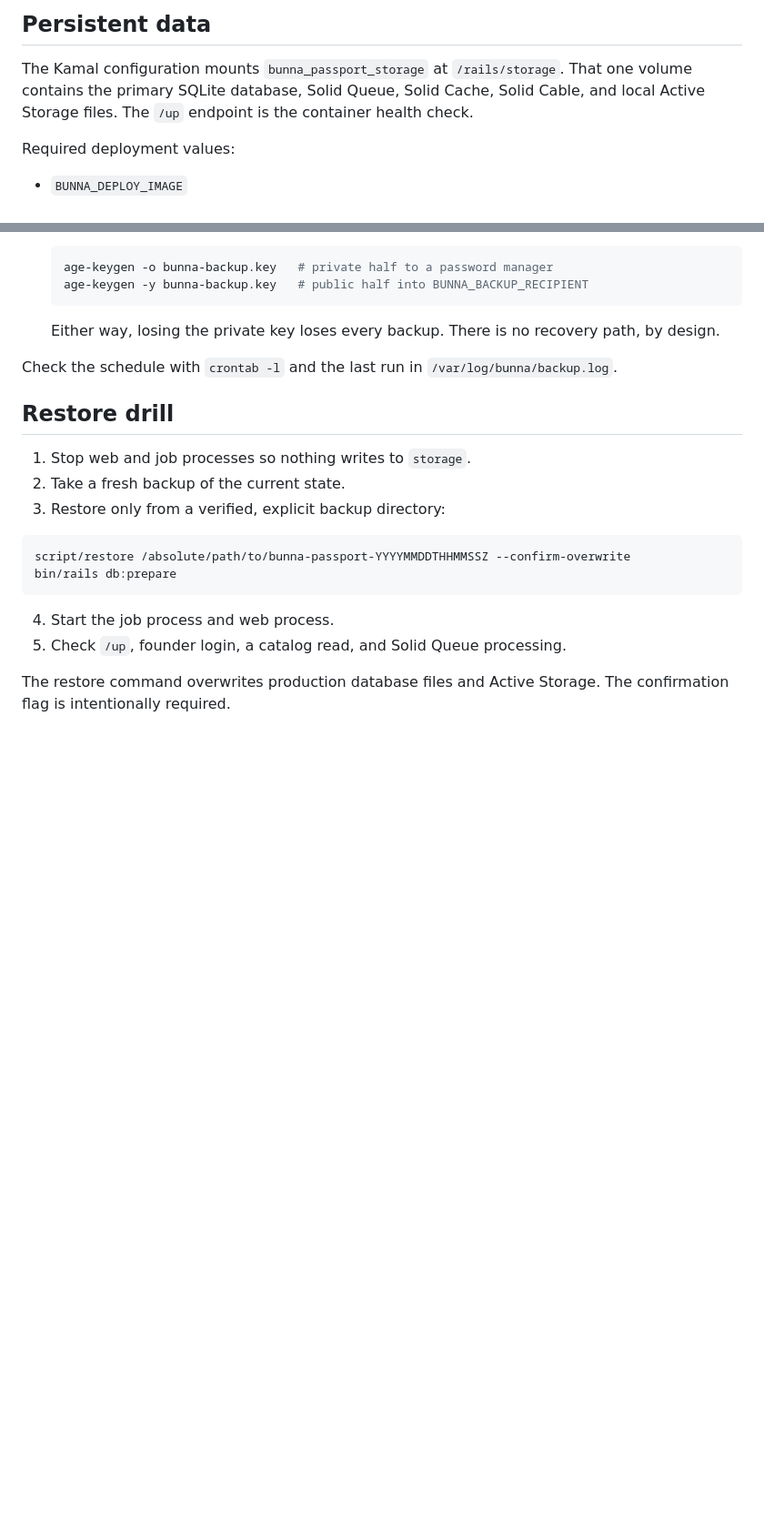
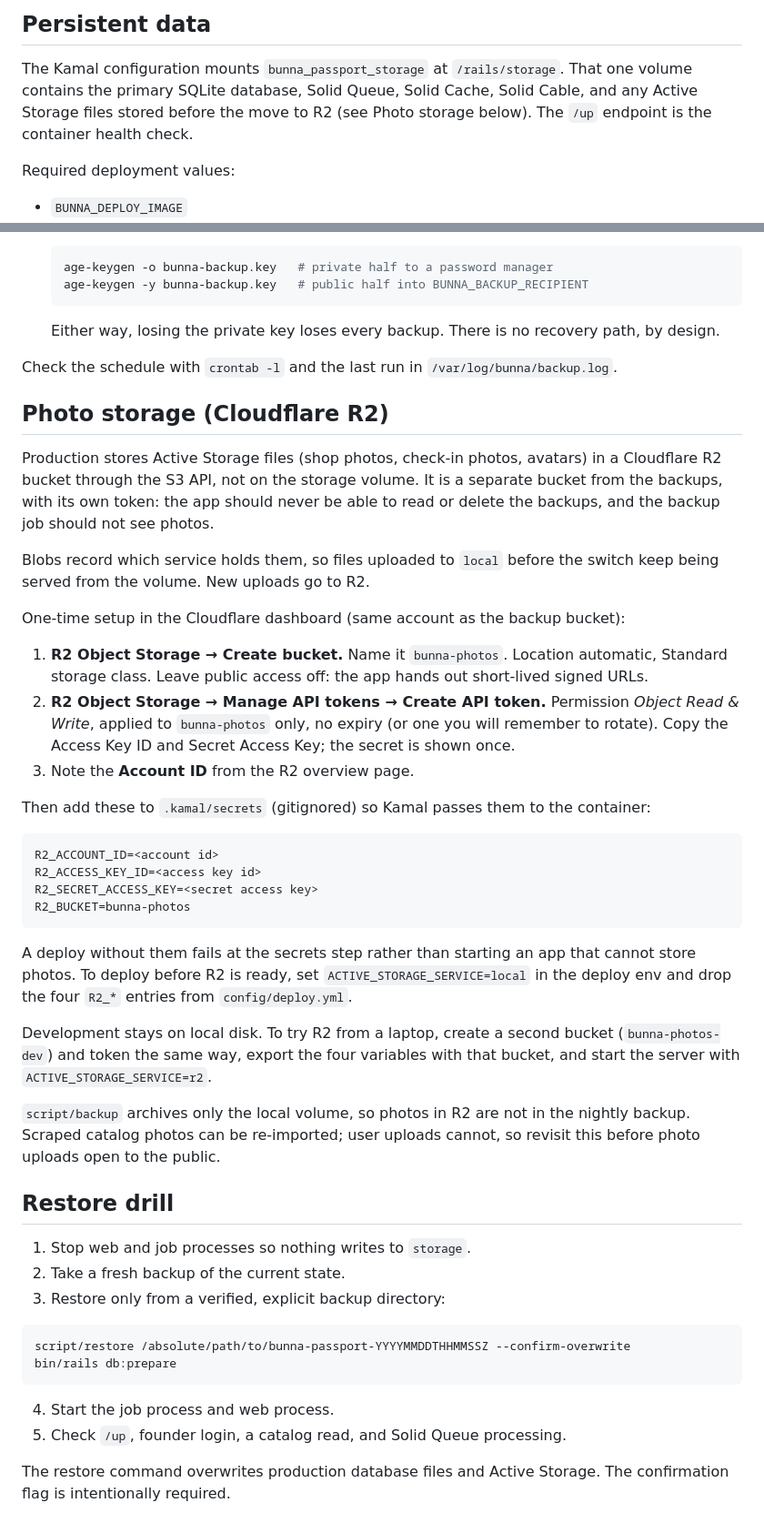
Before and after one commit to Asrat77/bunna-passport, a Markdown page: docs/OPERATIONS.md, 2 parts joined by grey strips. Shown at 91% size. Drawn GitHub-style; blank space fills up the shorter version.

Commit message:
Document R2 photo bucket setup

````diff
--- a/docs/OPERATIONS.md
+++ b/docs/OPERATIONS.md
@@ -7,7 +7,8 @@ does not authorize or perform a production deployment.
 
 The Kamal configuration mounts `bunna_passport_storage` at `/rails/storage`.
 That one volume contains the primary SQLite database, Solid Queue, Solid Cache,
-Solid Cable, and local Active Storage files. The `/up` endpoint is the container
+Solid Cable, and any Active Storage files stored before the move to R2 (see
+Photo storage below). The `/up` endpoint is the container
 health check.
 
 Required deployment values:
@@ -168,6 +169,50 @@ Two values have to be supplied before the schedule does anything:
 Check the schedule with `crontab -l` and the last run in
 `/var/log/bunna/backup.log`.
 
+## Photo storage (Cloudflare R2)
+
+Production stores Active Storage files (shop photos, check-in photos, avatars)
+in a Cloudflare R2 bucket through the S3 API, not on the storage volume. It is
+a separate bucket from the backups, with its own token: the app should never be
+able to read or delete the backups, and the backup job should not see photos.
+
+Blobs record which service holds them, so files uploaded to `local` before the
+switch keep being served from the volume. New uploads go to R2.
+
+One-time setup in the Cloudflare dashboard (same account as the backup bucket):
+
+1. **R2 Object Storage → Create bucket.** Name it `bunna-photos`. Location
+   automatic, Standard storage class. Leave public access off: the app hands
+   out short-lived signed URLs.
+2. **R2 Object Storage → Manage API tokens → Create API token.** Permission
+   *Object Read & Write*, applied to `bunna-photos` only, no expiry (or one you
+   will remember to rotate). Copy the Access Key ID and Secret Access Key; the
+   secret is shown once.
+3. Note the **Account ID** from the R2 overview page.
+
+Then add these to `.kamal/secrets` (gitignored) so Kamal passes them to the
+container:
+
+```sh
+R2_ACCOUNT_ID=<account id>
+R2_ACCESS_KEY_ID=<access key id>
+R2_SECRET_ACCESS_KEY=<secret access key>
+R2_BUCKET=bunna-photos
+```
+
+A deploy without them fails at the secrets step rather than starting an app
+that cannot store photos. To deploy before R2 is ready, set
+`ACTIVE_STORAGE_SERVICE=local` in the deploy env and drop the four `R2_*`
+entries from `config/deploy.yml`.
+
+Development stays on local disk. To try R2 from a laptop, create a second
+bucket (`bunna-photos-dev`) and token the same way, export the four variables
+with that bucket, and start the server with `ACTIVE_STORAGE_SERVICE=r2`.
+
+`script/backup` archives only the local volume, so photos in R2 are not in the
+nightly backup. Scraped catalog photos can be re-imported; user uploads cannot,
+so revisit this before photo uploads open to the public.
+
 ## Restore drill
 
 1. Stop web and job processes so nothing writes to `storage`.
````
